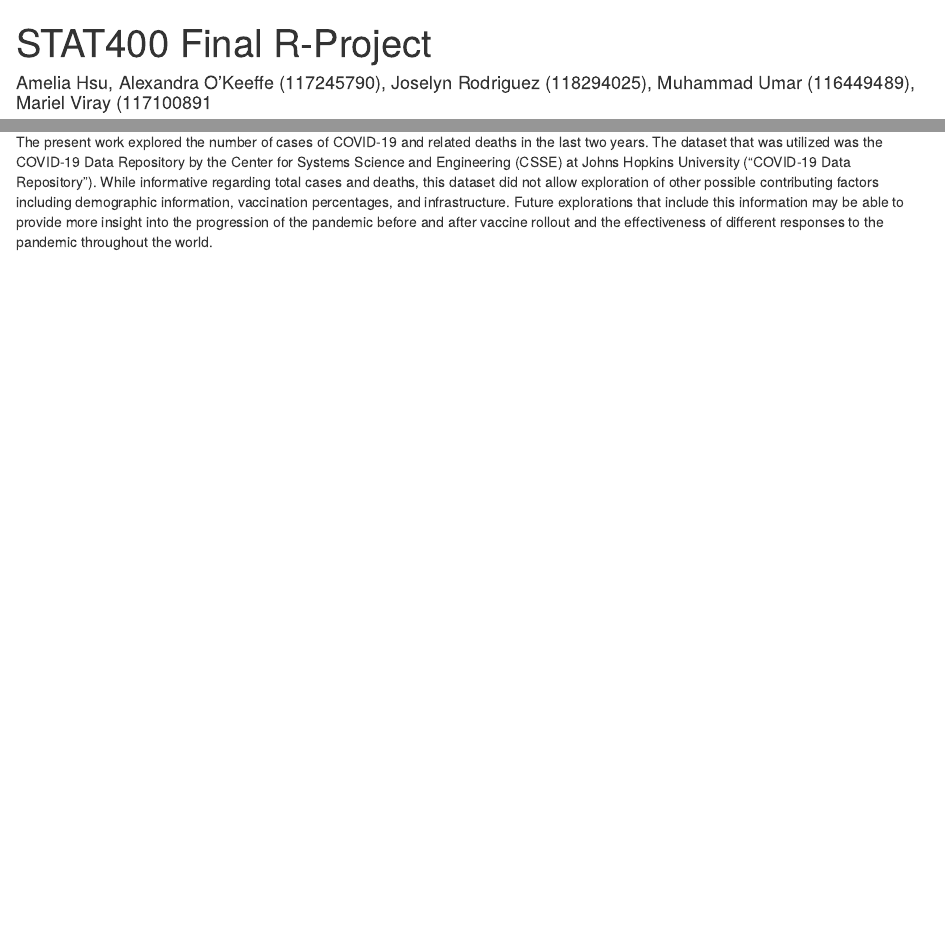
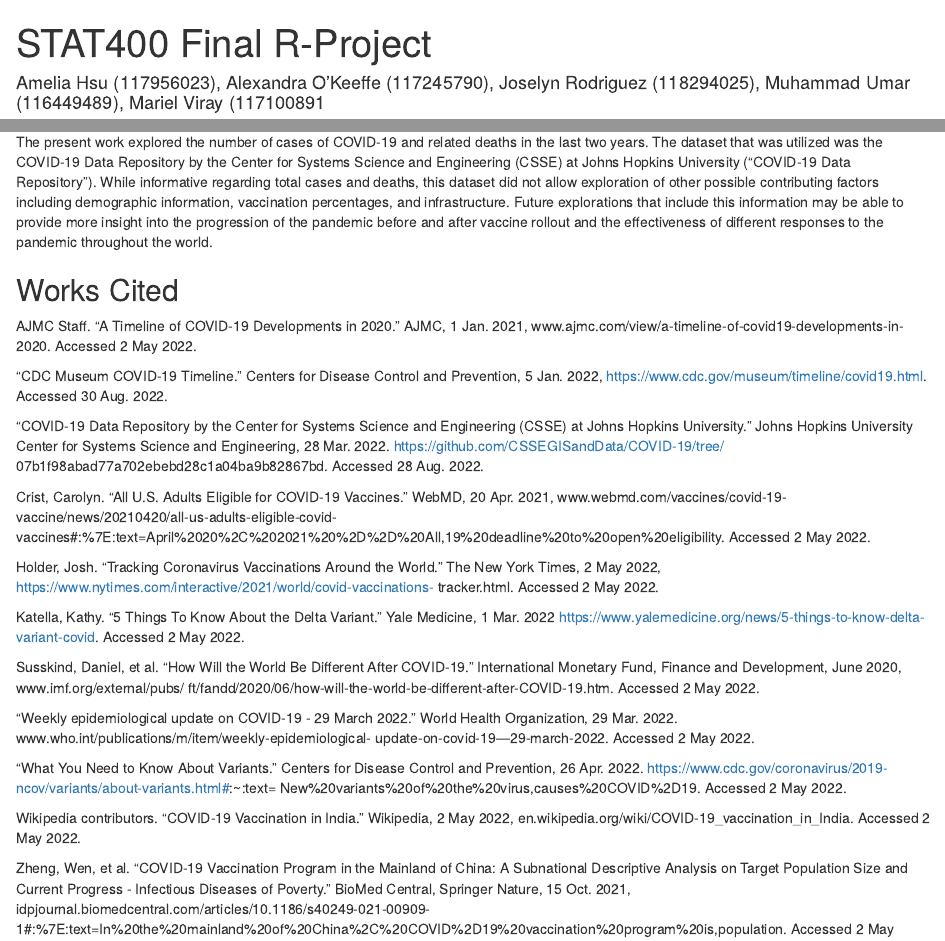
Before and after one commit to joselyn-rodriguez/stat400_final, an R Markdown document (Final.Rmd): the page in a window 1100 px wide, from its top, and a second part further down, joined at a grey line. The pictures show the output file Final.html that the author committed with the source, opened offline.

Commit message:
all changes

````diff
--- a/Final.Rmd
+++ b/Final.Rmd
@@ -1,8 +1,11 @@
 ---
 title: "STAT400 Final R-Project"
-author: "Amelia Hsu, Alexandra O’Keeffe (117245790), Joselyn Rodriguez (118294025), Muhammad Umar (116449489), Mariel Viray (117100891"
+author: Amelia Hsu (117956023), Alexandra O’Keeffe (117245790), Joselyn Rodriguez (118294025),
+  Muhammad Umar (116449489), Mariel Viray (117100891
 date: "4/23/2022"
-output: html_document
+output:
+  html_document: default
+  pdf_document: default
 ---
 
 ```{r setup, include=FALSE}
@@ -319,3 +322,31 @@ In conclusion, the effects of COVID-19 have spread rapidly throughout the world
 ## Future Work
 
 The present work explored the number of cases of COVID-19 and related deaths in the last two years. The dataset that was utilized was the COVID-19 Data Repository by the Center for Systems Science and Engineering (CSSE) at Johns Hopkins University (“COVID-19 Data Repository”). While informative regarding total cases and deaths, this dataset did not allow exploration of other possible contributing factors including demographic information, vaccination percentages, and infrastructure. Future explorations that include this information may be able to provide more insight into the progression of the pandemic before and after vaccine rollout and the effectiveness of different responses to the pandemic throughout the world.
+
+## Works Cited
+AJMC Staff. “A Timeline of COVID-19 Developments in 2020.” AJMC, 1 Jan. 2021,
+www.ajmc.com/view/a-timeline-of-covid19-developments-in-2020. Accessed 2 May
+2022.
+
+“CDC Museum COVID-19 Timeline.” Centers for Disease Control and Prevention, 5 Jan. 2022, https://www.cdc.gov/museum/timeline/covid19.html. Accessed 30 Aug. 2022.
+
+“COVID-19 Data Repository by the Center for Systems Science and Engineering (CSSE) at Johns Hopkins University.” Johns Hopkins University Center for Systems Science and Engineering, 28 Mar. 2022. https://github.com/CSSEGISandData/COVID-19/tree/ 07b1f98abad77a702ebebd28c1a04ba9b82867bd. Accessed 28 Aug. 2022.
+
+Crist, Carolyn. “All U.S. Adults Eligible for COVID-19 Vaccines.” WebMD, 20 Apr. 2021, www.webmd.com/vaccines/covid-19-vaccine/news/20210420/all-us-adults-eligible-covid-vaccines#:%7E:text=April%2020%2C%202021%20%2D%2D%20All,19%20deadline%20to%20open%20eligibility. Accessed 2 May 2022.
+
+Holder, Josh. “Tracking Coronavirus Vaccinations Around the World.” The New York Times, 2 May 2022, https://www.nytimes.com/interactive/2021/world/covid-vaccinations- tracker.html. Accessed 2 May 2022.
+
+Katella, Kathy. “5 Things To Know About the Delta Variant.” Yale Medicine, 1 Mar. 2022 https://www.yalemedicine.org/news/5-things-to-know-delta-variant-covid. Accessed 2 May 2022.
+
+Susskind, Daniel, et al. “How Will the World Be Different After COVID-19.” International
+Monetary Fund, Finance and Development, June 2020, www.imf.org/external/pubs/
+ft/fandd/2020/06/how-will-the-world-be-different-after-COVID-19.htm. Accessed 2 May 2022.
+
+“Weekly epidemiological update on COVID-19 - 29 March 2022.” World Health Organization, 29 Mar. 2022. www.who.int/publications/m/item/weekly-epidemiological- update-on-covid-19---29-march-2022. Accessed 2 May 2022.
+
+“What You Need to Know About Variants.” Centers for Disease Control and Prevention, 26 Apr. 2022. https://www.cdc.gov/coronavirus/2019-ncov/variants/about-variants.html#:~:text= New%20variants%20of%20the%20virus,causes%20COVID%2D19. Accessed 2 May 2022.
+
+Wikipedia contributors. “COVID-19 Vaccination in India.” Wikipedia, 2 May 2022,
+en.wikipedia.org/wiki/COVID-19_vaccination_in_India. Accessed 2 May 2022.
+
+Zheng, Wen, et al. “COVID-19 Vaccination Program in the Mainland of China: A Subnational Descriptive Analysis on Target Population Size and Current Progress - Infectious Diseases of Poverty.” BioMed Central, Springer Nature, 15 Oct. 2021, idpjournal.biomedcentral.com/articles/10.1186/s40249-021-00909-1#:%7E:text=In%20the%20mainland%20of%20China%2C%20COVID%2D19%20vaccination%20program%20is,population. Accessed 2 May 2022.
````
Also changed, not shown: Final.html, Final.Rmd (4 more changed lines).
